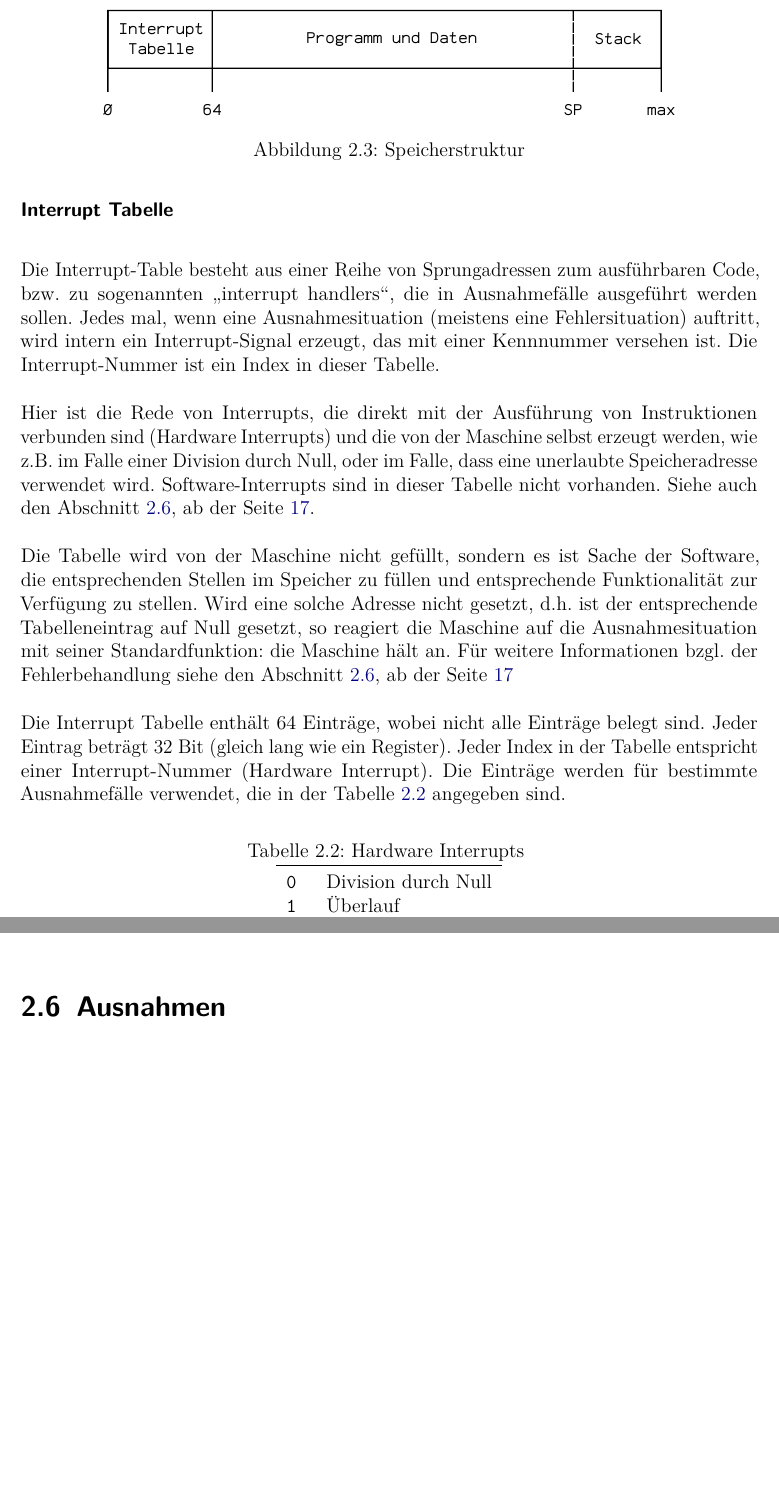
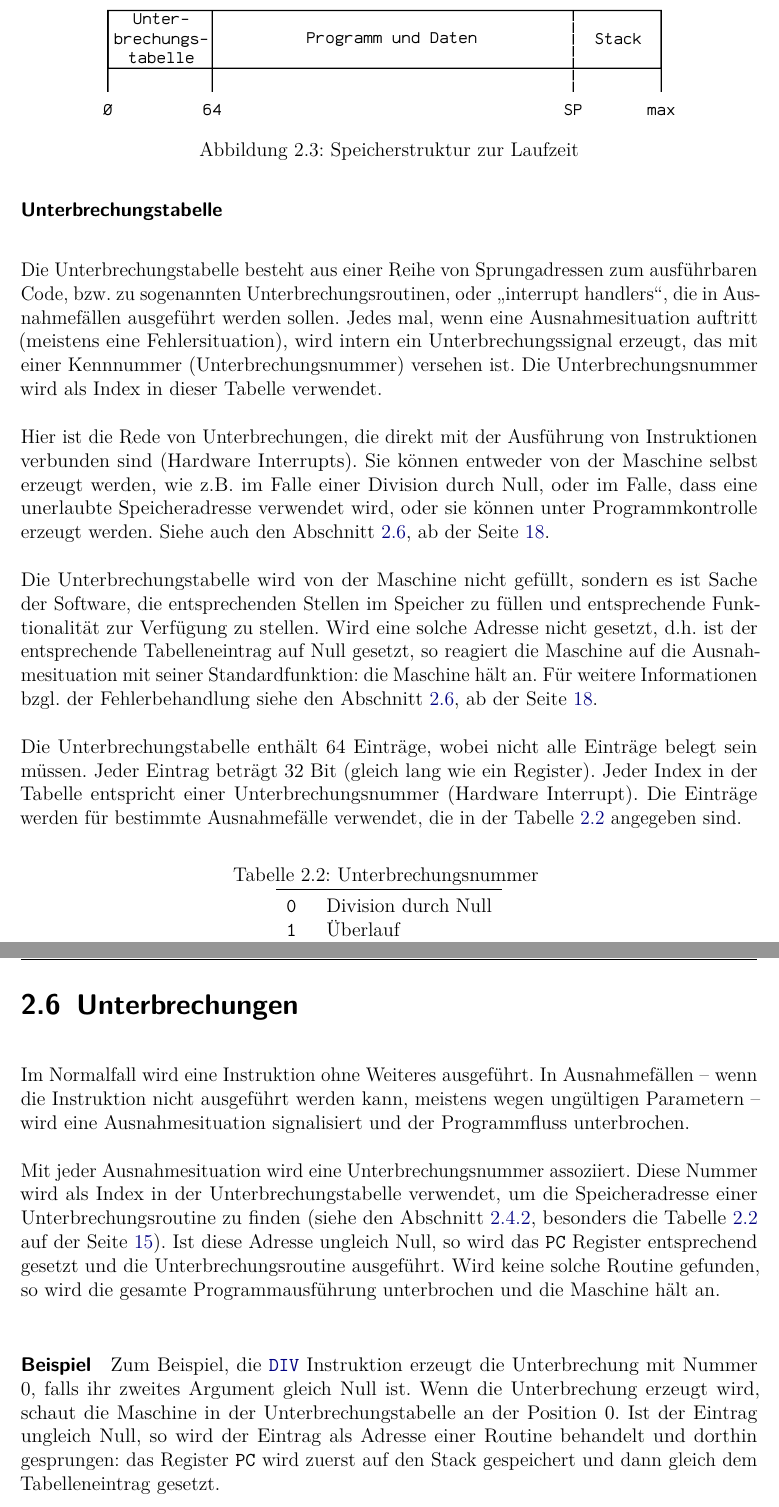
Before and after one commit to LiviuBeraru/UMachVM, a LaTeX document (doc/Specs/tex/UMachVM-Spec.tex, which reads doc/Specs/tex/organisation/Ausnahmen.tex, doc/Specs/tex/organisation/Speicher.tex, doc/Specs/tex/organisation/Unterbrechungen.tex): two parts of pages 15 and 17 of 55 before the commit and two parts of pages 15 and 18 of 56 after it, joined at a grey line, cut at the place of the change, the shorter picture padded with empty space. Compiled offline with pdfLaTeX; an older LaTeX class or package is replaced by its successor.

Commit message:
Unterbrechungen
Damit angefangen, den Unterbrechungsmechanismus zu erfinden.
Echo?

```diff
--- a/doc/Specs/tex/organisation/Ausnahmen.tex
+++ /dev/null
@@ -1,2 +0,0 @@
-\section{Ausnahmen}
-\label{sec:Ausnahmen}
--- a/doc/Specs/tex/organisation/Speicher.tex
+++ b/doc/Specs/tex/organisation/Speicher.tex
@@ -48,47 +48,51 @@ Siehe auch die Abbildung \ref{fig:Speicherstruktur} auf der Seite
 \begin{figure}[htp]
  \centering
  \includegraphics{./img/UMach-Speicherstruktur}
- \caption{Speicherstruktur}
+ \caption[Speicherstruktur]{Speicherstruktur zur Laufzeit}
  \label{fig:Speicherstruktur}
 \end{figure}
 
 
 
-\subsubsection{Interrupt Tabelle}
+\subsubsection{Unterbrechungstabelle}
+\index{Unterbrechungstabelle}
+\label{subsubsec:Unterbrechungstabelle}
 
-Die Interrupt-Table besteht aus einer Reihe von Sprungadressen zum ausführbaren
-Code, bzw. zu sogenannten \glqq interrupt handlers\grqq, die in Ausnahmefälle
-ausgeführt werden sollen. Jedes mal, wenn eine Ausnahmesituation (meistens eine
-Fehlersituation) auftritt, wird intern ein Interrupt-Signal erzeugt, das mit
-einer Kennnummer versehen ist. Die Interrupt-Nummer ist ein Index in dieser
-Tabelle.
+Die Unterbrechungstabelle besteht aus einer Reihe von Sprungadressen zum
+ausführbaren Code, bzw. zu sogenannten Unterbrechungsroutinen, oder \glqq
+interrupt handlers\grqq, die in Ausnahmefällen ausgeführt werden sollen. Jedes
+mal, wenn eine Ausnahmesituation auftritt (meistens eine Fehlersituation), wird
+intern ein Unterbrechungssignal erzeugt, das mit einer Kennnummer
+(Unterbrechungsnummer) versehen ist. Die Unterbrechungsnummer wird als Index in
+dieser Tabelle verwendet.
 
-Hier ist die Rede von Interrupts, die direkt mit der Ausführung von
-Instruktionen verbunden sind (Hardware Interrupts) und die von der Maschine
-selbst erzeugt werden, wie z.B. im Falle einer Division durch Null, oder im
-Falle, dass eine unerlaubte Speicheradresse verwendet wird. Software-Interrupts
-sind in dieser Tabelle nicht vorhanden. Siehe auch den Abschnitt
-\ref{sec:Ausnahmen}, ab der Seite \pageref{sec:Ausnahmen}.
+Hier ist die Rede von Unterbrechungen, die direkt mit der Ausführung von
+Instruktionen verbunden sind (Hardware Interrupts). Sie können entweder von der
+Maschine selbst erzeugt werden, wie z.B. im Falle einer Division durch Null,
+oder im Falle, dass eine unerlaubte Speicheradresse verwendet wird, oder sie
+können unter Programmkontrolle erzeugt werden. Siehe auch den Abschnitt
+\ref{sec:Unterbrechungen}, ab der Seite \pageref{sec:Unterbrechungen}.
 
 
-Die Tabelle wird von der Maschine nicht gefüllt, sondern es ist Sache der
-Software, die entsprechenden Stellen im Speicher zu füllen und entsprechende
-Funktionalität zur Verfügung zu stellen. Wird eine solche Adresse nicht gesetzt,
-d.h. ist der entsprechende Tabelleneintrag auf Null gesetzt, so reagiert die
-Maschine auf die Ausnahmesituation mit seiner Standardfunktion: die Maschine
-hält an. Für weitere Informationen bzgl. der Fehlerbehandlung siehe den
-Abschnitt \ref{sec:Ausnahmen}, ab der Seite \pageref{sec:Ausnahmen}
+Die Unterbrechungstabelle wird von der Maschine nicht gefüllt, sondern es ist
+Sache der Software, die entsprechenden Stellen im Speicher zu füllen und
+entsprechende Funktionalität zur Verfügung zu stellen. Wird eine solche Adresse
+nicht gesetzt, d.h. ist der entsprechende Tabelleneintrag auf Null gesetzt, so
+reagiert die Maschine auf die Ausnahmesituation mit seiner Standardfunktion: die
+Maschine hält an. Für weitere Informationen bzgl. der Fehlerbehandlung siehe den
+Abschnitt \ref{sec:Unterbrechungen}, ab der Seite \pageref{sec:Unterbrechungen}.
 
-Die Interrupt Tabelle enthält 64 Einträge, wobei nicht alle Einträge belegt
-sind. Jeder Eintrag beträgt 32 Bit (gleich lang wie ein Register). Jeder Index
-in der Tabelle entspricht einer Interrupt-Nummer (Hardware Interrupt). Die
-Einträge werden für bestimmte Ausnahmefälle verwendet, die in der Tabelle
-\ref{tab:Hardware-Interrupts} angegeben sind.
+
+Die Unterbrechungstabelle enthält 64 Einträge, wobei nicht alle Einträge belegt
+sein müssen. Jeder Eintrag beträgt 32 Bit (gleich lang wie ein Register). Jeder
+Index in der Tabelle entspricht einer Unterbrechungsnummer (Hardware Interrupt).
+Die Einträge werden für bestimmte Ausnahmefälle verwendet, die in der Tabelle
+\ref{tab:Unterbrechungstabelle} angegeben sind.
 
 
 \begin{longtable}{>{\ttfamily}ll}
-\caption{Hardware Interrupts}
-\label{tab:Hardware-Interrupts}
+\caption{Unterbrechungsnummer}
+\label{tab:Unterbrechungstabelle}
 \\\toprule
  0 & Division durch Null \\
  1 & Überlauf \\
--- /dev/null
+++ b/doc/Specs/tex/organisation/Unterbrechungen.tex
@@ -0,0 +1,28 @@
+\section{Unterbrechungen}
+\label{sec:Unterbrechungen}
+\index{Unterbrechungen}
+
+Im Normalfall wird eine Instruktion ohne Weiteres ausgeführt. In Ausnahmefällen
+-- wenn die Instruktion nicht ausgeführt werden kann, meistens wegen ungültigen
+Parametern -- wird eine Ausnahmesituation\index{Ausnahmesituation} signalisiert
+und der Programmfluss unterbrochen.
+
+
+Mit jeder Ausnahmesituation wird eine Unterbrechungsnummer assoziiert. Diese
+Nummer wird als Index in der Unterbrechungstabelle verwendet, um die
+Speicheradresse einer Unterbrechungsroutine zu finden (siehe den Abschnitt
+\ref{subsubsec:Unterbrechungstabelle}, besonders die Tabelle
+\ref{tab:Unterbrechungstabelle} auf der Seite
+\pageref{tab:Unterbrechungstabelle}). Ist diese Adresse ungleich Null, so wird
+das \texttt{PC} Register entsprechend gesetzt und die Unterbrechungsroutine
+ausgeführt. Wird keine solche Routine gefunden, so wird die gesamte
+Programmausführung unterbrochen und die Maschine hält an.
+
+
+\paragraph{Beispiel}
+Zum Beispiel, die \opref{DIV} Instruktion erzeugt die Unterbrechung mit Nummer
+0, falls ihr zweites Argument gleich Null ist. Wenn die Unterbrechung erzeugt
+wird, schaut die Maschine in der Unterbrechungstabelle an der Position 0. Ist
+der Eintrag ungleich Null, so wird der Eintrag als Adresse einer Routine
+behandelt und dorthin gesprungen: das Register \texttt{PC} wird
+zuerst auf den Stack gespeichert und dann gleich dem Tabelleneintrag gesetzt.
```
Also changed, not shown: doc/Specs/tex/organisation/Organisation-chap.tex (+1 -1 lines), doc/Specs/tex/UMachVM-Spec.pdf, doc/Specs/tex/img/UMach-Speicherstruktur.pdf, doc/Specs/tex/img/UMach-Speicherstruktur.svg, doc/Specs/tex/organisation/Speicher.tex (2 more changed lines).
